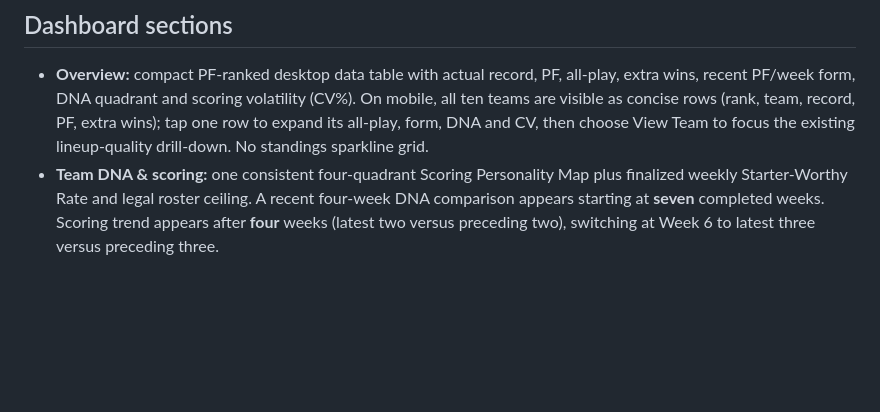
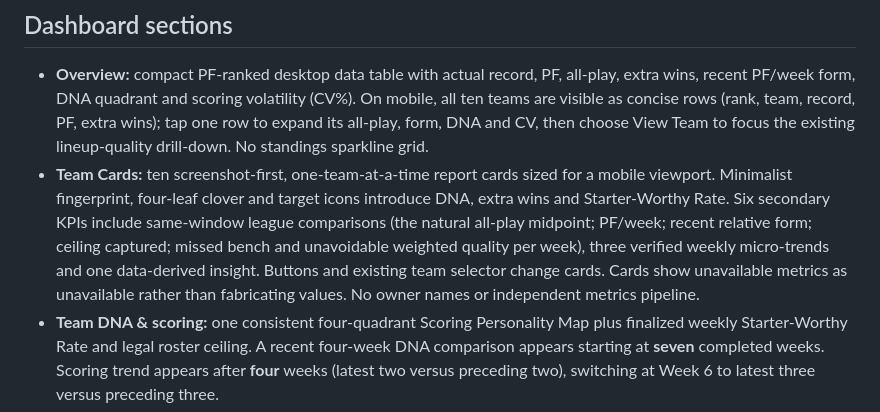
Before and after one commit to jawilloughbyii/fantasy-2k-infinitiy, a Markdown page: README.md, the part around the change. Rendered like a GitHub page; blank space fills up the shorter version.

Commit message:
Document Team Cards benchmarks, units, icons and screenshot behavior

```diff
--- a/README.md
+++ b/README.md
@@ -5,6 +5,7 @@ A read-only, mobile-friendly fantasy football league report for the 2026 season.
 ## Dashboard sections
 
 - **Overview:** compact PF-ranked desktop data table with actual record, PF, all-play, extra wins, recent PF/week form, DNA quadrant and scoring volatility (CV%). On mobile, all ten teams are visible as concise rows (rank, team, record, PF, extra wins); tap one row to expand its all-play, form, DNA and CV, then choose View Team to focus the existing lineup-quality drill-down. No standings sparkline grid.
+- **Team Cards:** ten screenshot-first, one-team-at-a-time report cards sized for a mobile viewport. Minimalist fingerprint, four-leaf clover and target icons introduce DNA, extra wins and Starter-Worthy Rate. Six secondary KPIs include same-window league comparisons (the natural all-play midpoint; PF/week; recent relative form; ceiling captured; missed bench and unavoidable weighted quality per week), three verified weekly micro-trends and one data-derived insight. Buttons and existing team selector change cards. Cards show unavailable metrics as unavailable rather than fabricating values. No owner names or independent metrics pipeline.
 - **Team DNA & scoring:** one consistent four-quadrant Scoring Personality Map plus finalized weekly Starter-Worthy Rate and legal roster ceiling. A recent four-week DNA comparison appears starting at **seven** completed weeks. Scoring trend appears after **four** weeks (latest two versus preceding two), switching at Week 6 to latest three versus preceding three.
 - **Who got lucky?:** **extra wins** is the only season schedule-luck headline: actual wins minus expected wins against all nine teams every completed week. Half credit for ties.
 - **What if?:** historical schedule reshuffles and division finish distributions, as context rather than a second luck score.
```
